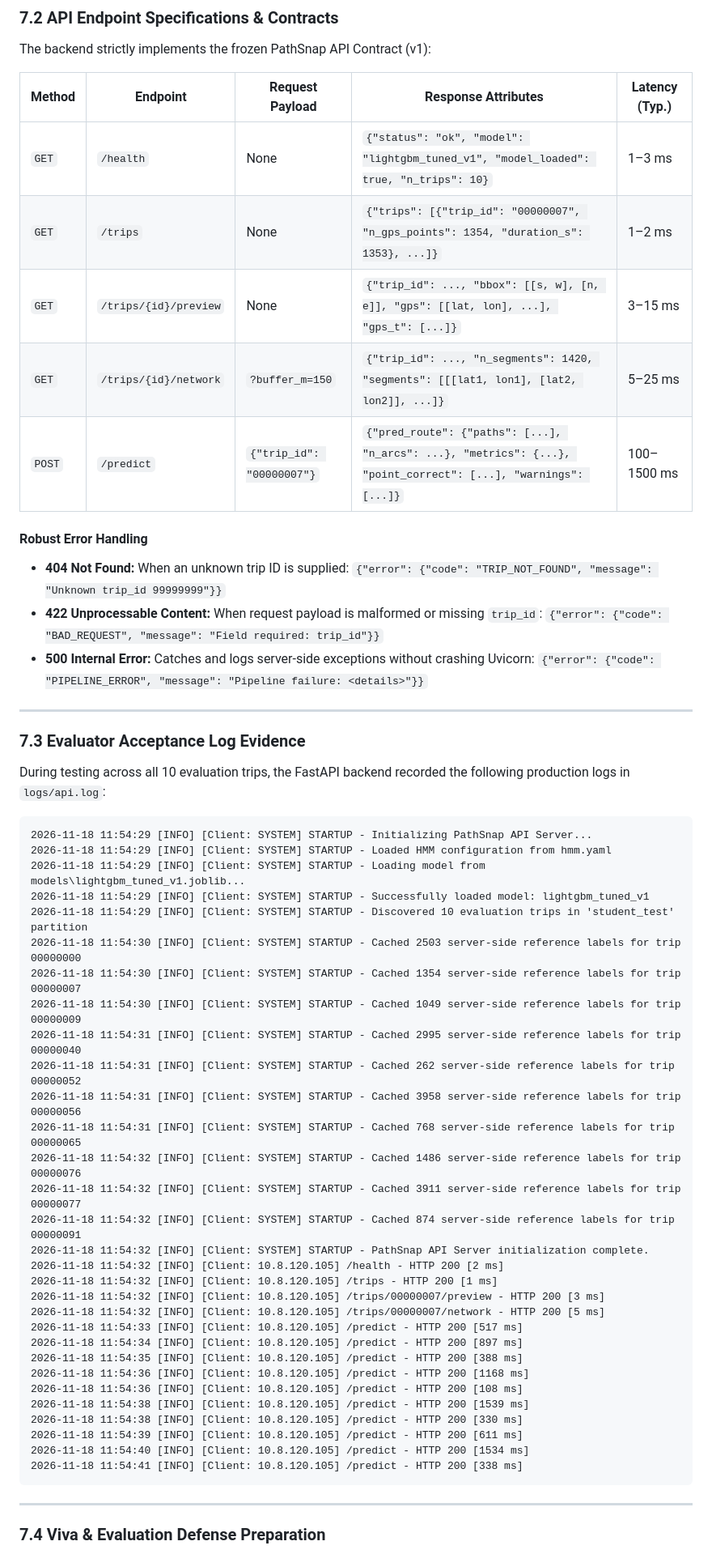
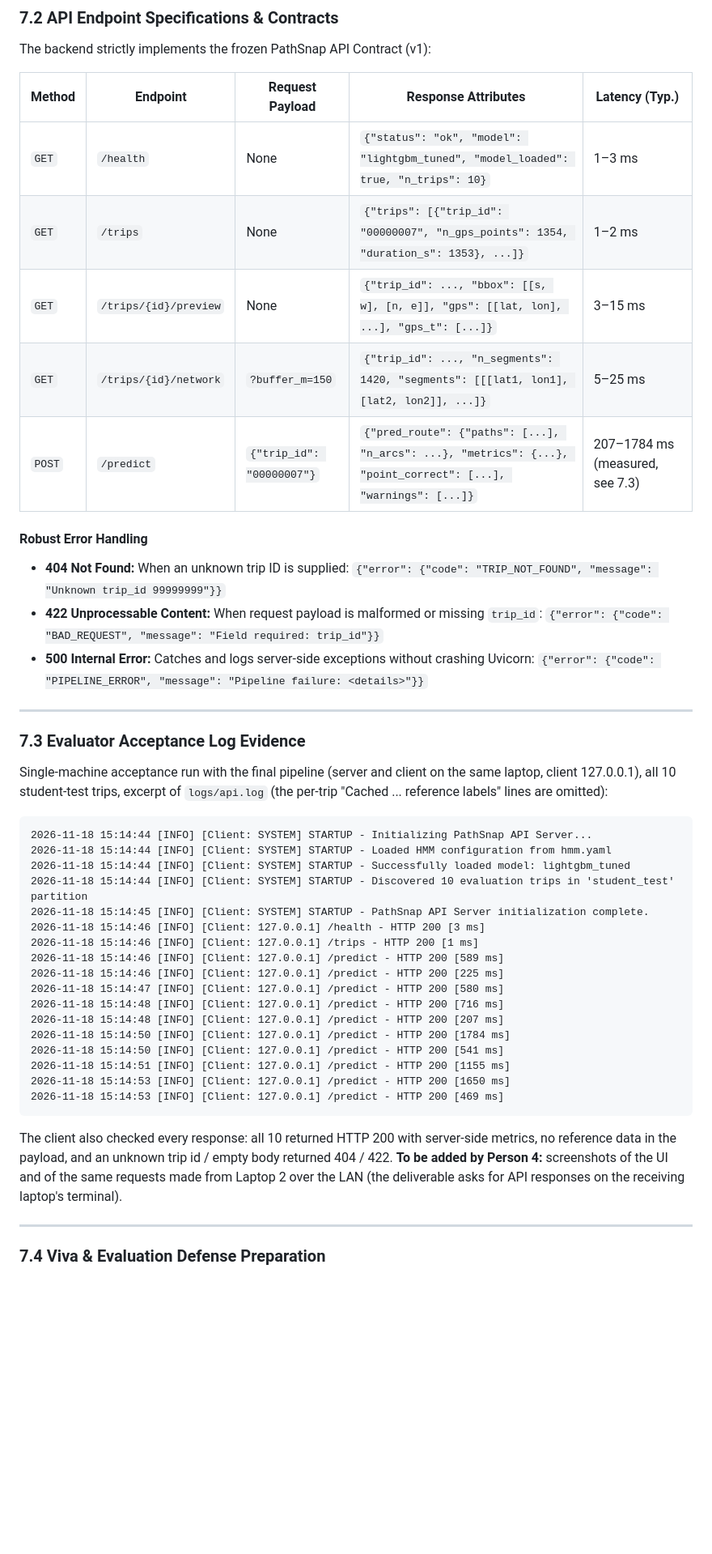
Before and after one commit to Samhithakanth/ML_HACKATHON, a Markdown page: report/REPORT_SECTION_6_AND_7.md, the part around one of its changes. Shown at 81% size. Rendered like a GitHub page; blank space fills up the shorter version.

````diff
--- a/report/REPORT_SECTION_6_AND_7.md
+++ b/report/REPORT_SECTION_6_AND_7.md
@@ -84,11 +88,11 @@ The backend strictly implements the frozen PathSnap API Contract (v1):
 
 | Method | Endpoint | Request Payload | Response Attributes | Latency (Typ.) |
 |---|---|---|---|---|
-| `GET` | `/health` | None | `{"status": "ok", "model": "lightgbm_tuned_v1", "model_loaded": true, "n_trips": 10}` | 1–3 ms |
+| `GET` | `/health` | None | `{"status": "ok", "model": "lightgbm_tuned", "model_loaded": true, "n_trips": 10}` | 1–3 ms |
 | `GET` | `/trips` | None | `{"trips": [{"trip_id": "00000007", "n_gps_points": 1354, "duration_s": 1353}, ...]}` | 1–2 ms |
 | `GET` | `/trips/{id}/preview` | None | `{"trip_id": ..., "bbox": [[s, w], [n, e]], "gps": [[lat, lon], ...], "gps_t": [...]}` | 3–15 ms |
 | `GET` | `/trips/{id}/network` | `?buffer_m=150` | `{"trip_id": ..., "n_segments": 1420, "segments": [[[lat1, lon1], [lat2, lon2]], ...]}` | 5–25 ms |
-| `POST` | `/predict` | `{"trip_id": "00000007"}` | `{"pred_route": {"paths": [...], "n_arcs": ...}, "metrics": {...}, "point_correct": [...], "warnings": [...]}` | 100–1500 ms |
+| `POST` | `/predict` | `{"trip_id": "00000007"}` | `{"pred_route": {"paths": [...], "n_arcs": ...}, "metrics": {...}, "point_correct": [...], "warnings": [...]}` | 207–1784 ms (measured, see 7.3) |
 
 #### Robust Error Handling
 - **404 Not Found:** When an unknown trip ID is supplied:
@@ -102,40 +106,32 @@ The backend strictly implements the frozen PathSnap API Contract (v1):
 
 ### 7.3 Evaluator Acceptance Log Evidence
 
-During testing across all 10 evaluation trips, the FastAPI backend recorded the following production logs in `logs/api.log`:
+Single-machine acceptance run with the final pipeline (server and client on the same laptop, client 127.0.0.1), all 10 student-test
+trips, excerpt of `logs/api.log` (the per-trip "Cached ... reference labels" lines are omitted):
 
 ```text
-2026-11-18 11:54:29 [INFO] [Client: SYSTEM] STARTUP - Initializing PathSnap API Server...
-2026-11-18 11:54:29 [INFO] [Client: SYSTEM] STARTUP - Loaded HMM configuration from hmm.yaml
-2026-11-18 11:54:29 [INFO] [Client: SYSTEM] STARTUP - Loading model from models\lightgbm_tuned_v1.joblib...
-2026-11-18 11:54:29 [INFO] [Client: SYSTEM] STARTUP - Successfully loaded model: lightgbm_tuned_v1
-2026-11-18 11:54:29 [INFO] [Client: SYSTEM] STARTUP - Discovered 10 evaluation trips in 'student_test' partition
-2026-11-18 11:54:30 [INFO] [Client: SYSTEM] STARTUP - Cached 2503 server-side reference labels for trip 00000000
-2026-11-18 11:54:30 [INFO] [Client: SYSTEM] STARTUP - Cached 1354 server-side reference labels for trip 00000007
-2026-11-18 11:54:30 [INFO] [Client: SYSTEM] STARTUP - Cached 1049 server-side reference labels for trip 00000009
-2026-11-18 11:54:31 [INFO] [Client: SYSTEM] STARTUP - Cached 2995 server-side reference labels for trip 00000040
-2026-11-18 11:54:31 [INFO] [Client: SYSTEM] STARTUP - Cached 262 server-side reference labels for trip 00000052
-2026-11-18 11:54:31 [INFO] [Client: SYSTEM] STARTUP - Cached 3958 server-side reference labels for trip 00000056
-2026-11-18 11:54:31 [INFO] [Client: SYSTEM] STARTUP - Cached 768 server-side reference labels for trip 00000065
-2026-11-18 11:54:32 [INFO] [Client: SYSTEM] STARTUP - Cached 1486 server-side reference labels for trip 00000076
-2026-11-18 11:54:32 [INFO] [Client: SYSTEM] STARTUP - Cached 3911 server-side reference labels for trip 00000077
-2026-11-18 11:54:32 [INFO] [Client: SYSTEM] STARTUP - Cached 874 server-side reference labels for trip 00000091
-2026-11-18 11:54:32 [INFO] [Client: SYSTEM] STARTUP - PathSnap API Server initialization complete.
-2026-11-18 11:54:32 [INFO] [Client: 10.8.120.105] /health - HTTP 200 [2 ms]
-2026-11-18 11:54:32 [INFO] [Client: 10.8.120.105] /trips - HTTP 200 [1 ms]
-2026-11-18 11:54:32 [INFO] [Client: 10.8.120.105] /trips/00000007/preview - HTTP 200 [3 ms]
-2026-11-18 11:54:32 [INFO] [Client: 10.8.120.105] /trips/00000007/network - HTTP 200 [5 ms]
-2026-11-18 11:54:33 [INFO] [Client: 10.8.120.105] /predict - HTTP 200 [517 ms]
-2026-11-18 11:54:34 [INFO] [Client: 10.8.120.105] /predict - HTTP 200 [897 ms]
-2026-11-18 11:54:35 [INFO] [Client: 10.8.120.105] /predict - HTTP 200 [388 ms]
-2026-11-18 11:54:36 [INFO] [Client: 10.8.120.105] /predict - HTTP 200 [1168 ms]
-2026-11-18 11:54:36 [INFO] [Client: 10.8.120.105] /predict - HTTP 200 [108 ms]
-2026-11-18 11:54:38 [INFO] [Client: 10.8.120.105] /predict - HTTP 200 [1539 ms]
-2026-11-18 11:54:38 [INFO] [Client: 10.8.120.105] /predict - HTTP 200 [330 ms]
-2026-11-18 11:54:39 [INFO] [Client: 10.8.120.105] /predict - HTTP 200 [611 ms]
-2026-11-18 11:54:40 [INFO] [Client: 10.8.120.105] /predict - HTTP 200 [1534 ms]
-2026-11-18 11:54:41 [INFO] [Client: 10.8.120.105] /predict - HTTP 200 [338 ms]
+2026-11-18 15:14:44 [INFO] [Client: SYSTEM] STARTUP - Initializing PathSnap API Server...
+2026-11-18 15:14:44 [INFO] [Client: SYSTEM] STARTUP - Loaded HMM configuration from hmm.yaml
+2026-11-18 15:14:44 [INFO] [Client: SYSTEM] STARTUP - Successfully loaded model: lightgbm_tuned
+2026-11-18 15:14:44 [INFO] [Client: SYSTEM] STARTUP - Discovered 10 evaluation trips in 'student_test' partition
+2026-11-18 15:14:45 [INFO] [Client: SYSTEM] STARTUP - PathSnap API Server initialization complete.
+2026-11-18 15:14:46 [INFO] [Client: 127.0.0.1] /health - HTTP 200 [3 ms]
+2026-11-18 15:14:46 [INFO] [Client: 127.0.0.1] /trips - HTTP 200 [1 ms]
+2026-11-18 15:14:46 [INFO] [Client: 127.0.0.1] /predict - HTTP 200 [589 ms]
+2026-11-18 15:14:46 [INFO] [Client: 127.0.0.1] /predict - HTTP 200 [225 ms]
+2026-11-18 15:14:47 [INFO] [Client: 127.0.0.1] /predict - HTTP 200 [580 ms]
+2026-11-18 15:14:48 [INFO] [Client: 127.0.0.1] /predict - HTTP 200 [716 ms]
+2026-11-18 15:14:48 [INFO] [Client: 127.0.0.1] /predict - HTTP 200 [207 ms]
+2026-11-18 15:14:50 [INFO] [Client: 127.0.0.1] /predict - HTTP 200 [1784 ms]
+2026-11-18 15:14:50 [INFO] [Client: 127.0.0.1] /predict - HTTP 200 [541 ms]
+2026-11-18 15:14:51 [INFO] [Client: 127.0.0.1] /predict - HTTP 200 [1155 ms]
+2026-11-18 15:14:53 [INFO] [Client: 127.0.0.1] /predict - HTTP 200 [1650 ms]
+2026-11-18 15:14:53 [INFO] [Client: 127.0.0.1] /predict - HTTP 200 [469 ms]
 ```
+
+The client also checked every response: all 10 returned HTTP 200 with server-side metrics, no reference data in the payload, and an
+unknown trip id / empty body returned 404 / 422. **To be added by Person 4:** screenshots of the UI and of the same requests made from
+Laptop 2 over the LAN (the deliverable asks for API responses on the receiving laptop's terminal).
 
 ---
 
````
Also changed, not shown: other parts of report/REPORT_SECTION_6_AND_7.md (+16 -12 lines), README.md (+3 -1 lines), report/REPORT_FRONT_AND_8.md (added, +40 -0 lines), report/REPORT_SECTIONS_3_4_5.md (+18 -0 lines), report/REPORT_SECTION_2.md (added, +92 -0 lines), results/figures/models_confusion_matrices.png, results/figures/models_mlp_loss_curve.png, results/figures/route_trip_00000007.png (added), results/figures/route_trip_00000077.png (added), results/figures/tuning_history.png, 5 other files.
